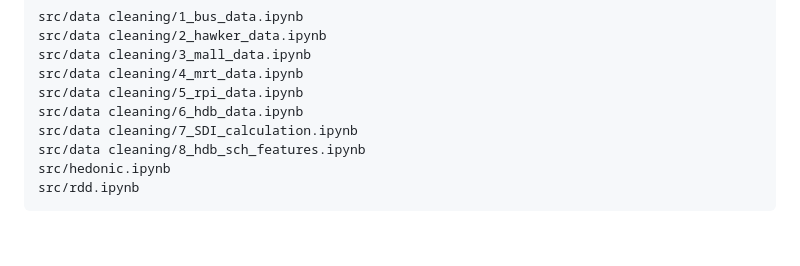
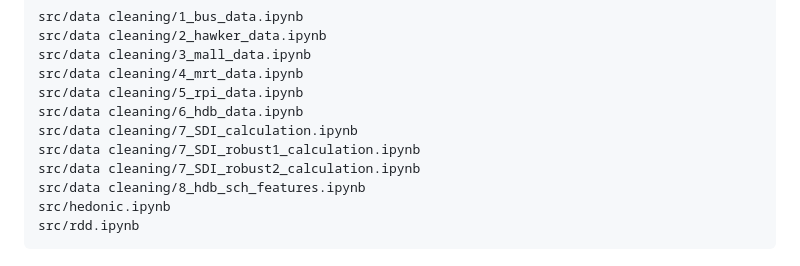
Before and after one commit to KeaganLai/DSA4264-Public-Policy-and-Society, a Markdown page: README.md, the part around the change. GitHub-like rendering; blank space fills up the shorter version.

Commit message:
update readme to run robust sdi

```diff
--- a/README.md
+++ b/README.md
@@ -131,6 +131,8 @@ src/data cleaning/4_mrt_data.ipynb
 src/data cleaning/5_rpi_data.ipynb
 src/data cleaning/6_hdb_data.ipynb
 src/data cleaning/7_SDI_calculation.ipynb
+src/data cleaning/7_SDI_robust1_calculation.ipynb
+src/data cleaning/7_SDI_robust2_calculation.ipynb
 src/data cleaning/8_hdb_sch_features.ipynb
 src/hedonic.ipynb
 src/rdd.ipynb
```
